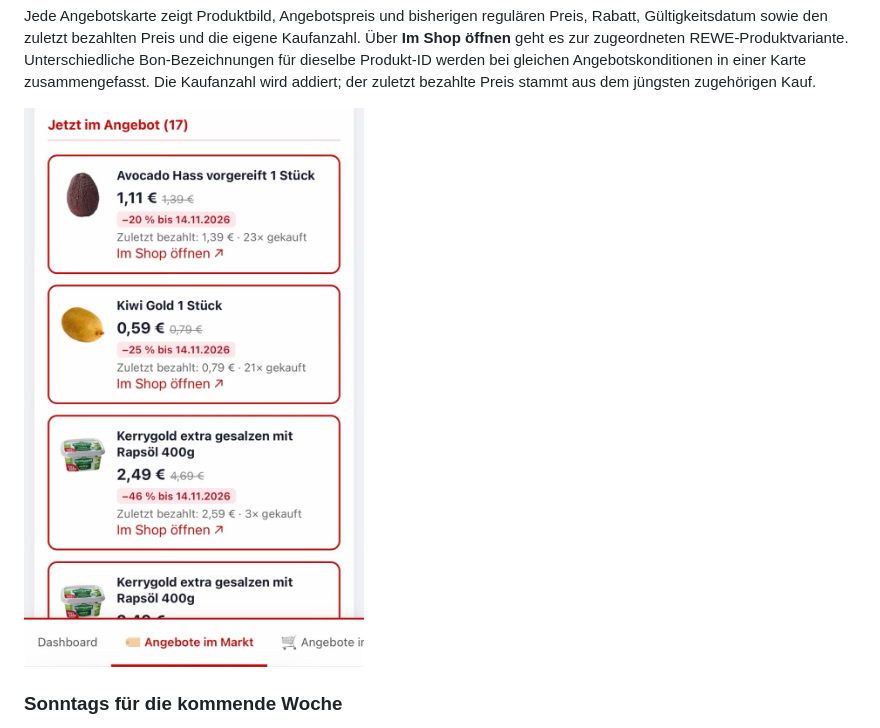
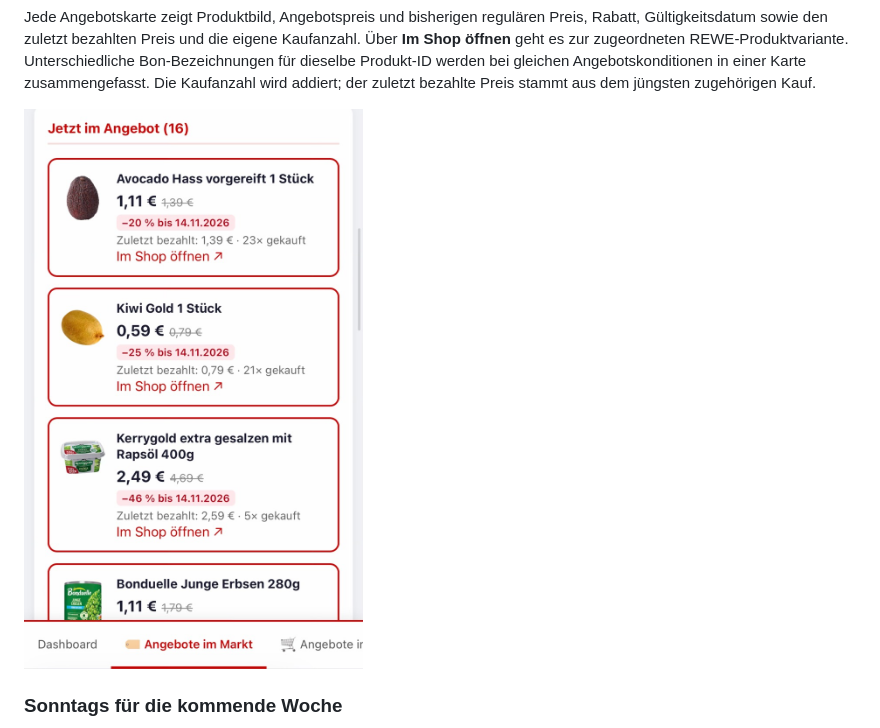
Before and after one commit to nochsoeiner/rewe-ebon-analyse, a Markdown page: README.md, the part around the change. Drawn GitHub-style; pictures changed too: docs/images/angebote-mobil-gruppiert.jpg (added), docs/images/angebote-mobil.jpg (deleted).

Commit message:
Angebots-Screenshot durch korrigierte Ansicht ohne Doppelprodukt ersetzen

```diff
--- a/README.md
+++ b/README.md
@@ -17,7 +17,7 @@ Unterschiedliche Bon-Bezeichnungen für dieselbe Produkt-ID werden bei gleichen
 Angebotskonditionen in einer Karte zusammengefasst. Die Kaufanzahl wird addiert;
 der zuletzt bezahlte Preis stammt aus dem jüngsten zugehörigen Kauf.
 
-<img src="docs/images/angebote-mobil.jpg" alt="Mobile Angebotsansicht mit Produktbildern, Angebotspreisen, Rabatten, Gültigkeitsdaten und persönlichem Preisvergleich" width="430">
+<img src="docs/images/angebote-mobil-gruppiert.jpg" alt="Mobile Angebotsansicht mit 16 Angeboten und zusammengefassten Käufen je Produkt" width="430">
 
 ### Sonntags für die kommende Woche
 
```
